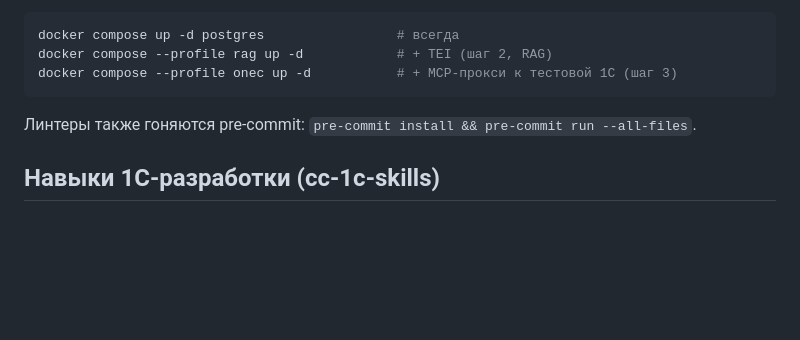
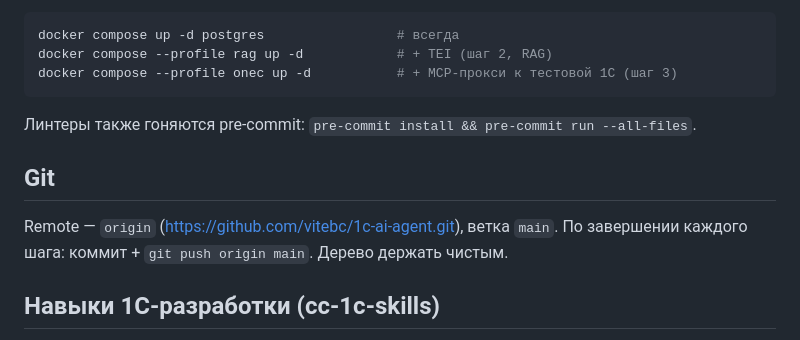
Before and after one commit to vitebc/1c-ai-agent, a Markdown page: AGENTS.md, the part around the change. Rendered like a GitHub page; blank space fills up the shorter version.

Commit message:
Git: push в origin/main по завершении каждого шага

```diff
--- a/AGENTS.md
+++ b/AGENTS.md
@@ -82,6 +82,11 @@ docker compose --profile onec up -d           # + MCP-прокси к тесто
 
 Линтеры также гоняются pre-commit: `pre-commit install && pre-commit run --all-files`.
 
+## Git
+
+Remote — `origin` (https://github.com/vitebc/1c-ai-agent.git), ветка `main`.
+По завершении каждого шага: коммит + `git push origin main`. Дерево держать чистым.
+
 ## Навыки 1С-разработки (cc-1c-skills)
 
 - В `.agents/skills/` лежат 79 скилов из https://github.com/Nikolay-Shirokov/cc-1c-skills (копия, не сабмодуль). Источник зафиксирован в `skills-lock.json`.
```
